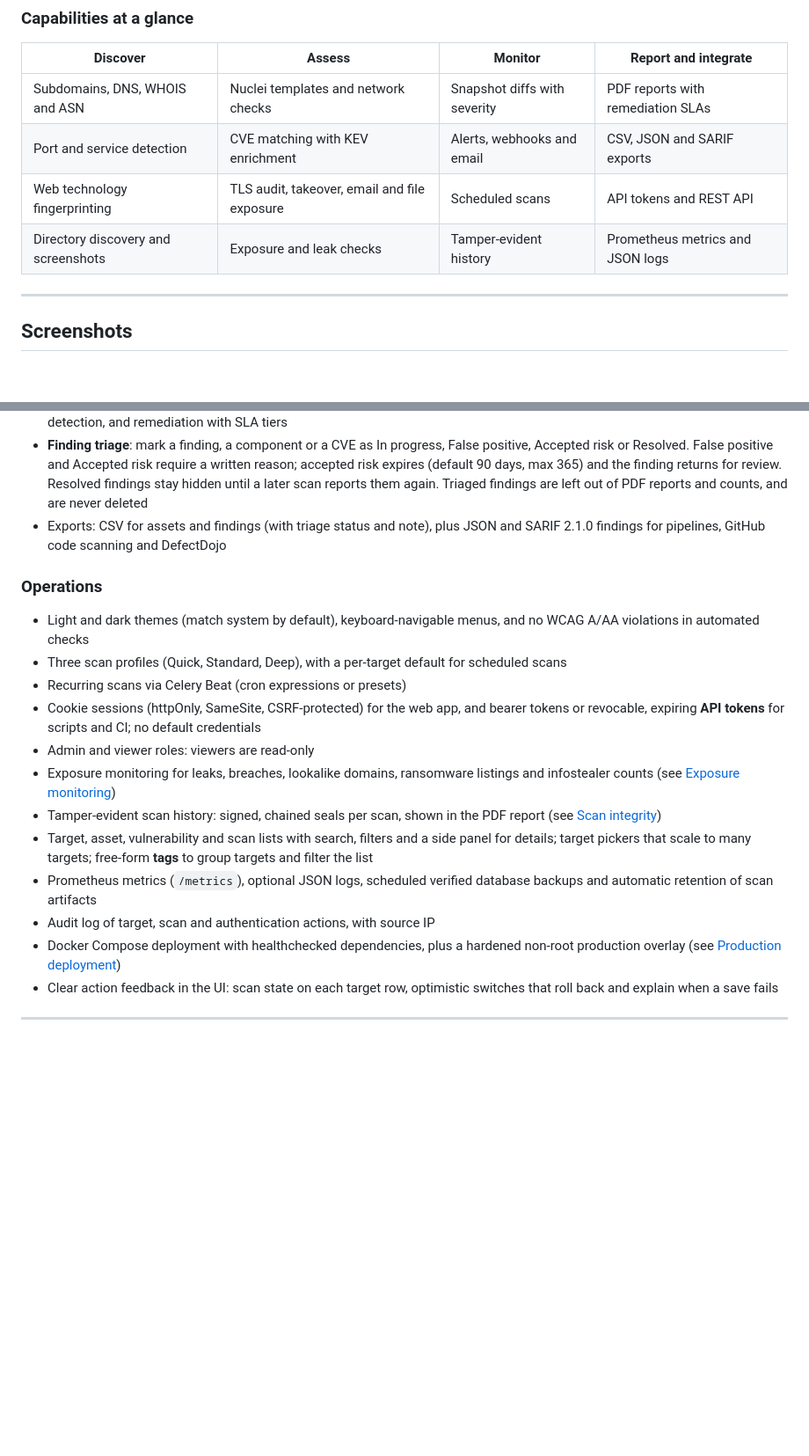
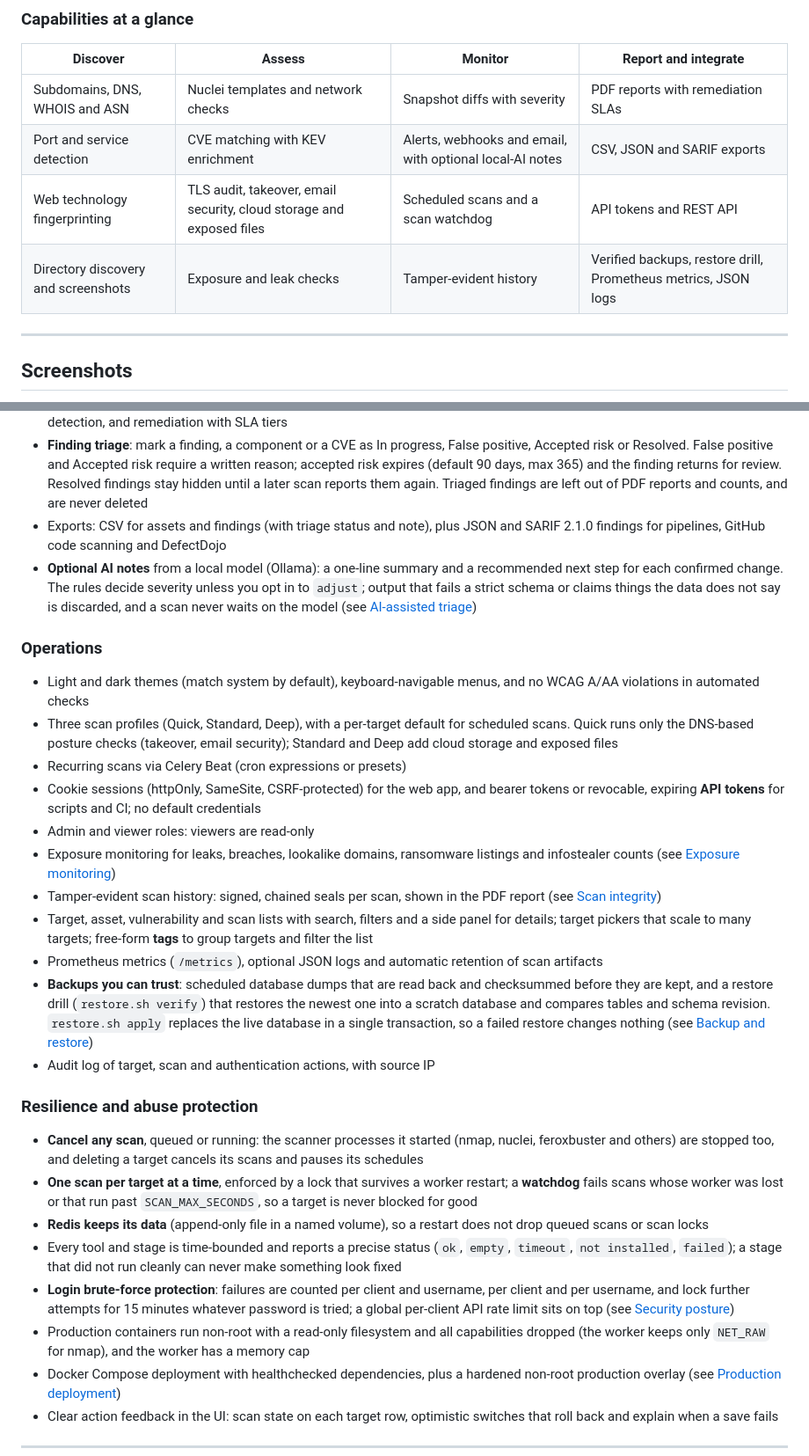
Before and after one commit to TurlaFSB/ASM-, a Markdown page: README.md, 2 parts joined by grey strips. Shown at 88% size. Rendered like a GitHub page; blank space fills up the shorter version.

Commit message:
README: document AI notes, restore drill, resilience and login protection in Features

```diff
--- a/README.md
+++ b/README.md
@@ -51,9 +51,9 @@ It runs entirely on your own infrastructure with Docker Compose. There is no Saa
 | Discover | Assess | Monitor | Report and integrate |
 |---|---|---|---|
 | Subdomains, DNS, WHOIS and ASN | Nuclei templates and network checks | Snapshot diffs with severity | PDF reports with remediation SLAs |
-| Port and service detection | CVE matching with KEV enrichment | Alerts, webhooks and email | CSV, JSON and SARIF exports |
-| Web technology fingerprinting | TLS audit, takeover, email and file exposure | Scheduled scans | API tokens and REST API |
-| Directory discovery and screenshots | Exposure and leak checks | Tamper-evident history | Prometheus metrics and JSON logs |
+| Port and service detection | CVE matching with KEV enrichment | Alerts, webhooks and email, with optional local-AI notes | CSV, JSON and SARIF exports |
+| Web technology fingerprinting | TLS audit, takeover, email security, cloud storage and exposed files | Scheduled scans and a scan watchdog | API tokens and REST API |
+| Directory discovery and screenshots | Exposure and leak checks | Tamper-evident history | Verified backups, restore drill, Prometheus metrics, JSON logs |
 
 ---
 
@@ -199,18 +199,28 @@ Light, mostly DNS-based checks for the misconfigurations that cause real inciden
 - Client-ready **PDF reports**, pre-built in the background after each scan and cached, so downloads are instant: executive summary with top actions, asset inventory, infrastructure, confirmed findings, inferred findings grouped per service, change detection, and remediation with SLA tiers
 - **Finding triage**: mark a finding, a component or a CVE as In progress, False positive, Accepted risk or Resolved. False positive and Accepted risk require a written reason; accepted risk expires (default 90 days, max 365) and the finding returns for review. Resolved findings stay hidden until a later scan reports them again. Triaged findings are left out of PDF reports and counts, and are never deleted
 - Exports: CSV for assets and findings (with triage status and note), plus JSON and SARIF 2.1.0 findings for pipelines, GitHub code scanning and DefectDojo
+- **Optional AI notes** from a local model (Ollama): a one-line summary and a recommended next step for each confirmed change. The rules decide severity unless you opt in to `adjust`; output that fails a strict schema or claims things the data does not say is discarded, and a scan never waits on the model (see [AI-assisted triage](#ai-assisted-triage-optional))
 
 ### Operations
 - Light and dark themes (match system by default), keyboard-navigable menus, and no WCAG A/AA violations in automated checks
-- Three scan profiles (Quick, Standard, Deep), with a per-target default for scheduled scans
+- Three scan profiles (Quick, Standard, Deep), with a per-target default for scheduled scans. Quick runs only the DNS-based posture checks (takeover, email security); Standard and Deep add cloud storage and exposed files
 - Recurring scans via Celery Beat (cron expressions or presets)
 - Cookie sessions (httpOnly, SameSite, CSRF-protected) for the web app, and bearer tokens or revocable, expiring **API tokens** for scripts and CI; no default credentials
 - Admin and viewer roles: viewers are read-only
 - Exposure monitoring for leaks, breaches, lookalike domains, ransomware listings and infostealer counts (see [Exposure monitoring](#exposure-monitoring-leaks-breaches-mentions))
 - Tamper-evident scan history: signed, chained seals per scan, shown in the PDF report (see [Scan integrity](#scan-integrity-tamper-evident-history))
 - Target, asset, vulnerability and scan lists with search, filters and a side panel for details; target pickers that scale to many targets; free-form **tags** to group targets and filter the list
-- Prometheus metrics (`/metrics`), optional JSON logs, scheduled verified database backups and automatic retention of scan artifacts
+- Prometheus metrics (`/metrics`), optional JSON logs and automatic retention of scan artifacts
+- **Backups you can trust**: scheduled database dumps that are read back and checksummed before they are kept, and a restore drill (`restore.sh verify`) that restores the newest one into a scratch database and compares tables and schema revision. `restore.sh apply` replaces the live database in a single transaction, so a failed restore changes nothing (see [Backup and restore](#backup-and-restore))
 - Audit log of target, scan and authentication actions, with source IP
+
+### Resilience and abuse protection
+- **Cancel any scan**, queued or running: the scanner processes it started (nmap, nuclei, feroxbuster and others) are stopped too, and deleting a target cancels its scans and pauses its schedules
+- **One scan per target at a time**, enforced by a lock that survives a worker restart; a **watchdog** fails scans whose worker was lost or that run past `SCAN_MAX_SECONDS`, so a target is never blocked for good
+- **Redis keeps its data** (append-only file in a named volume), so a restart does not drop queued scans or scan locks
+- Every tool and stage is time-bounded and reports a precise status (`ok`, `empty`, `timeout`, `not installed`, `failed`); a stage that did not run cleanly can never make something look fixed
+- **Login brute-force protection**: failures are counted per client and username, per client and per username, and lock further attempts for 15 minutes whatever password is tried; a global per-client API rate limit sits on top (see [Security posture](#security-posture))
+- Production containers run non-root with a read-only filesystem and all capabilities dropped (the worker keeps only `NET_RAW` for nmap), and the worker has a memory cap
 - Docker Compose deployment with healthchecked dependencies, plus a hardened non-root production overlay (see [Production deployment](#production-deployment))
 - Clear action feedback in the UI: scan state on each target row, optimistic switches that roll back and explain when a save fails
 
```
Also changed, not shown: CHANGELOG.md (+3 -0 lines).
